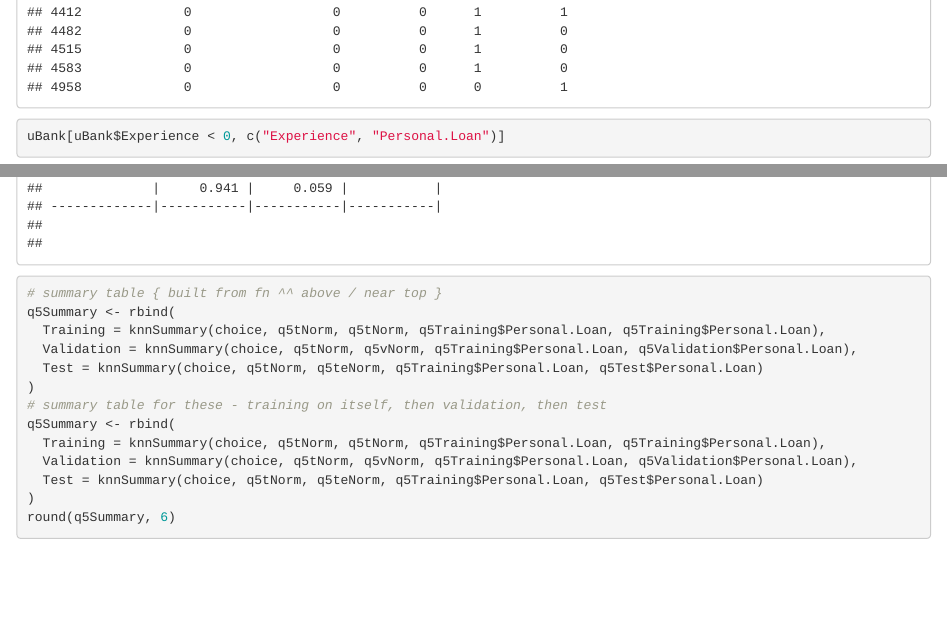
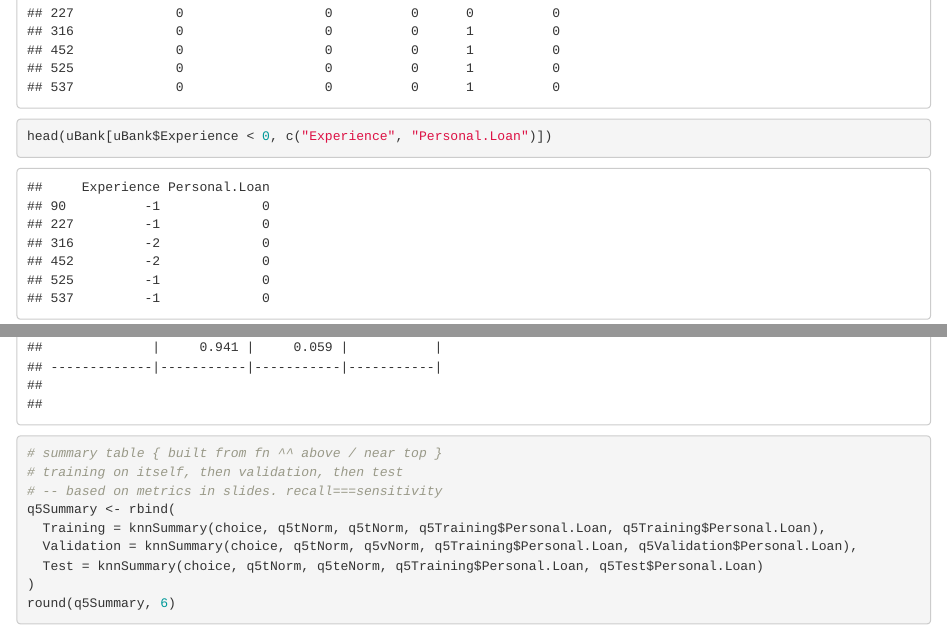
Before and after one commit to Jdemore/64060-jdemore4, an R Markdown document (Assignment_2/Assignment 2.Rmd): the page in a window 1100 px wide, from 8990 px down before the commit and from 3420 px down after it, and a second part further down, joined at a grey line. Rendered offline with R 4.5, knitr and Pandoc, with nearby package versions; common packages that the code uses without loading them are loaded.

Commit message:
Redundancy Cleanup & formatting

```diff
--- a/Assignment_2/Assignment 2.Rmd
+++ b/Assignment_2/Assignment 2.Rmd
@@ -97 +94,0 @@ uBank[uBank$Experience < 0, ]
-uBank[uBank$Experience < 0, c("Experience", "Personal.Loan")]
@@ -98,3 +97,4 @@ uBank[uBank$Experience < 0, c("Experience", "Personal.Loan")]
+head(uBank[uBank$Experience < 0, c("Experience", "Personal.Loan")])
 # verify they're all negative. true == all declined.
 # this is === if ALL people with negative experience are decliend, print true
 all(uBank$Personal.Loan[uBank$Experience<0] == 0)
@@ -255,12 +255,8 @@ knnCross(choice, q5tNorm, q5vNorm, q5Training$Personal.Loan, q5Validation$Person
 knnCross(choice, q5tNorm, q5teNorm, q5Training$Personal.Loan, q5Test$Personal.Loan)
 
 # summary table { built from fn ^^ above / near top }
-q5Summary <- rbind(
-  Training = knnSummary(choice, q5tNorm, q5tNorm, q5Training$Personal.Loan, q5Training$Personal.Loan),
-  Validation = knnSummary(choice, q5tNorm, q5vNorm, q5Training$Personal.Loan, q5Validation$Personal.Loan),
-  Test = knnSummary(choice, q5tNorm, q5teNorm, q5Training$Personal.Loan, q5Test$Personal.Loan)
-)
-# summary table for these - training on itself, then validation, then test
+# training on itself, then validation, then test
+# -- based on metrics in slides. recall===sensitivity
 q5Summary <- rbind(
   Training = knnSummary(choice, q5tNorm, q5tNorm, q5Training$Personal.Loan, q5Training$Personal.Loan),
   Validation = knnSummary(choice, q5tNorm, q5vNorm, q5Training$Personal.Loan, q5Validation$Personal.Loan),
```
Also changed, not shown: Assignment_2/Assignment-2.html, Assignment_2/Assignment 2.Rmd (4 more changed lines).
